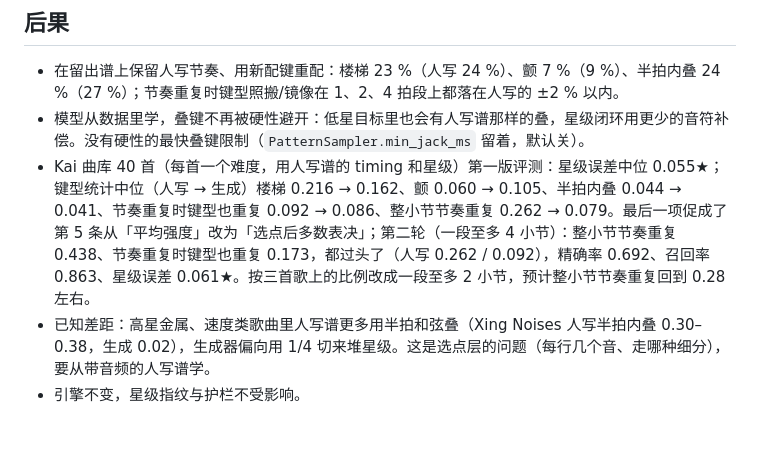
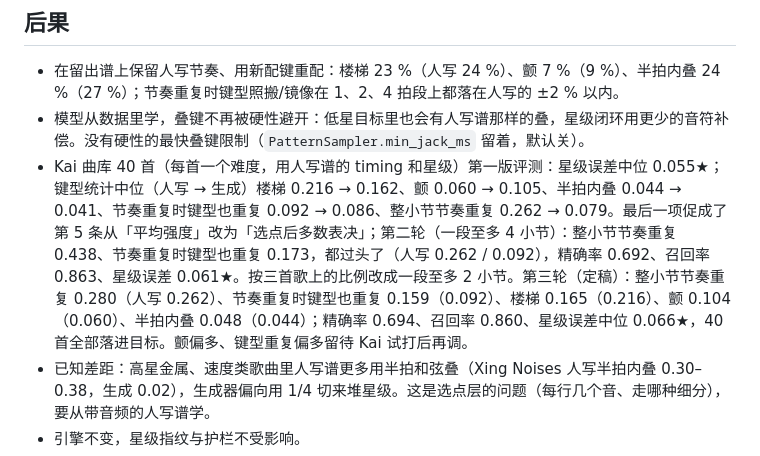
Before and after one commit to ka1z07/proj7k, a Markdown page: docs/adr/0030-generator-learns-patterns-from-ranked-charts.md, the part around the change. GitHub-like rendering; blank space fills up the shorter version.

Commit message:
docs: ADR-0030 round 3 results
Co-Authored-By: Claude Opus 5.5 (1M context) <noreply@anthropic.com>
Claude-Session: https://claude.ai/code/session_0185MTq2HkeguULfXJE1dQyP

```diff
--- a/docs/adr/0030-generator-learns-patterns-from-ranked-charts.md
+++ b/docs/adr/0030-generator-learns-patterns-from-ranked-charts.md
@@ -26,7 +26,7 @@
 
 - 在留出谱上保留人写节奏、用新配键重配：楼梯 23 %（人写 24 %）、颤 7 %（9 %）、半拍内叠 24 %（27 %）；节奏重复时键型照搬/镜像在 1、2、4 拍段上都落在人写的 ±2 % 以内。
 - 模型从数据里学，叠键不再被硬性避开：低星目标里也会有人写谱那样的叠，星级闭环用更少的音符补偿。没有硬性的最快叠键限制（`PatternSampler.min_jack_ms` 留着，默认关）。
-- Kai 曲库 40 首（每首一个难度，用人写谱的 timing 和星级）第一版评测：星级误差中位 0.055★；键型统计中位（人写 → 生成）楼梯 0.216 → 0.162、颤 0.060 → 0.105、半拍内叠 0.044 → 0.041、节奏重复时键型也重复 0.092 → 0.086、整小节节奏重复 0.262 → 0.079。最后一项促成了第 5 条从「平均强度」改为「选点后多数表决」；第二轮（一段至多 4 小节）：整小节节奏重复 0.438、节奏重复时键型也重复 0.173，都过头了（人写 0.262 / 0.092），精确率 0.692、召回率 0.863、星级误差 0.061★。按三首歌上的比例改成一段至多 2 小节，预计整小节节奏重复回到 0.28 左右。
+- Kai 曲库 40 首（每首一个难度，用人写谱的 timing 和星级）第一版评测：星级误差中位 0.055★；键型统计中位（人写 → 生成）楼梯 0.216 → 0.162、颤 0.060 → 0.105、半拍内叠 0.044 → 0.041、节奏重复时键型也重复 0.092 → 0.086、整小节节奏重复 0.262 → 0.079。最后一项促成了第 5 条从「平均强度」改为「选点后多数表决」；第二轮（一段至多 4 小节）：整小节节奏重复 0.438、节奏重复时键型也重复 0.173，都过头了（人写 0.262 / 0.092），精确率 0.692、召回率 0.863、星级误差 0.061★。按三首歌上的比例改成一段至多 2 小节。第三轮（定稿）：整小节节奏重复 0.280（人写 0.262）、节奏重复时键型也重复 0.159（0.092）、楼梯 0.165（0.216）、颤 0.104（0.060）、半拍内叠 0.048（0.044）；精确率 0.694、召回率 0.860、星级误差中位 0.066★，40 首全部落进目标。颤偏多、键型重复偏多留待 Kai 试打后再调。
 - 已知差距：高星金属、速度类歌曲里人写谱更多用半拍和弦叠（Xing Noises 人写半拍内叠 0.30–0.38，生成 0.02），生成器偏向用 1/4 切来堆星级。这是选点层的问题（每行几个音、走哪种细分），要从带音频的人写谱学。
 - 引擎不变，星级指纹与护栏不受影响。
 - 仍未做：长条；按音色分层（底鼓、军鼓、旋律各走固定的手）；选点本身也从人写谱学（需要带音频的数据）；谱师风格。
```
